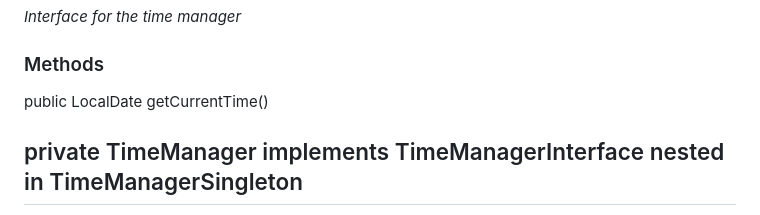
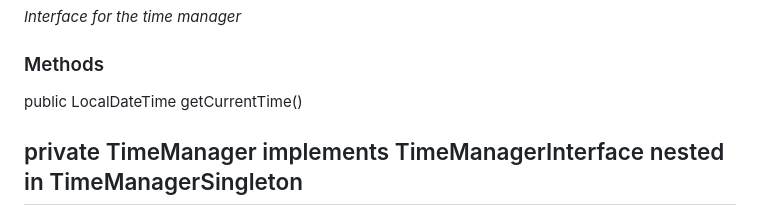
Before and after one commit to AtlasICL/com2020, a Markdown page: meetings/Java App Interface Specification.md, the part around the change. GitHub-like rendering.

Commit message:
Updated interfaces to use LocalDateTime

```diff
--- a/meetings/Java App Interface Specification.md
+++ b/meetings/Java App Interface Specification.md
@@ -27,7 +27,7 @@ public GameManagerInterface getGameManager()
 ## interface TimeManagerInterface
 *Interface for the time manager*
 ### Methods
-public LocalDate getCurrentTime()
+public LocalDateTime getCurrentTime()
 
 ## private TimeManager implements TimeManagerInterface nested in TimeManagerSingleton
 *Time manager, that provide the time for all gameplay systems.*
```
